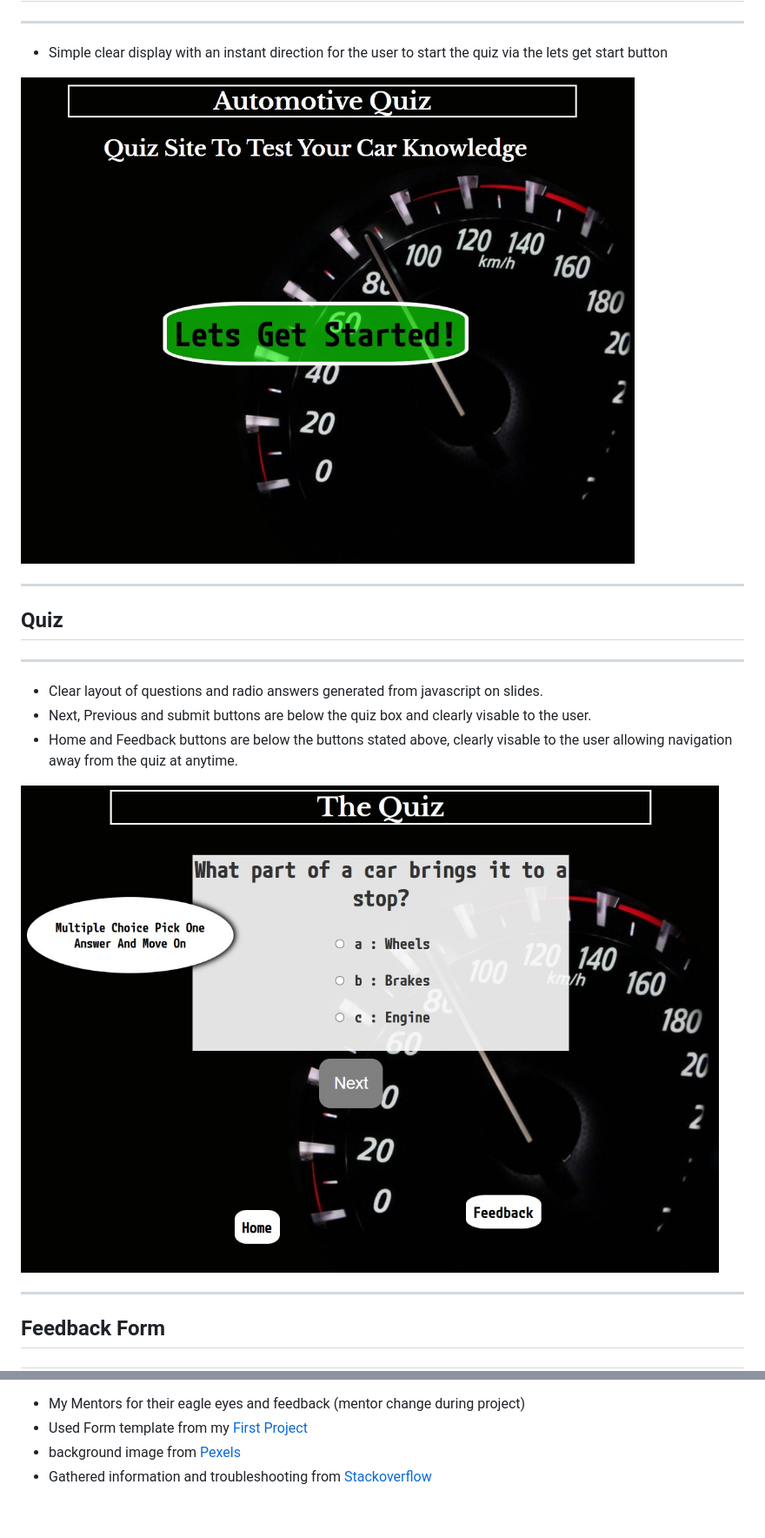
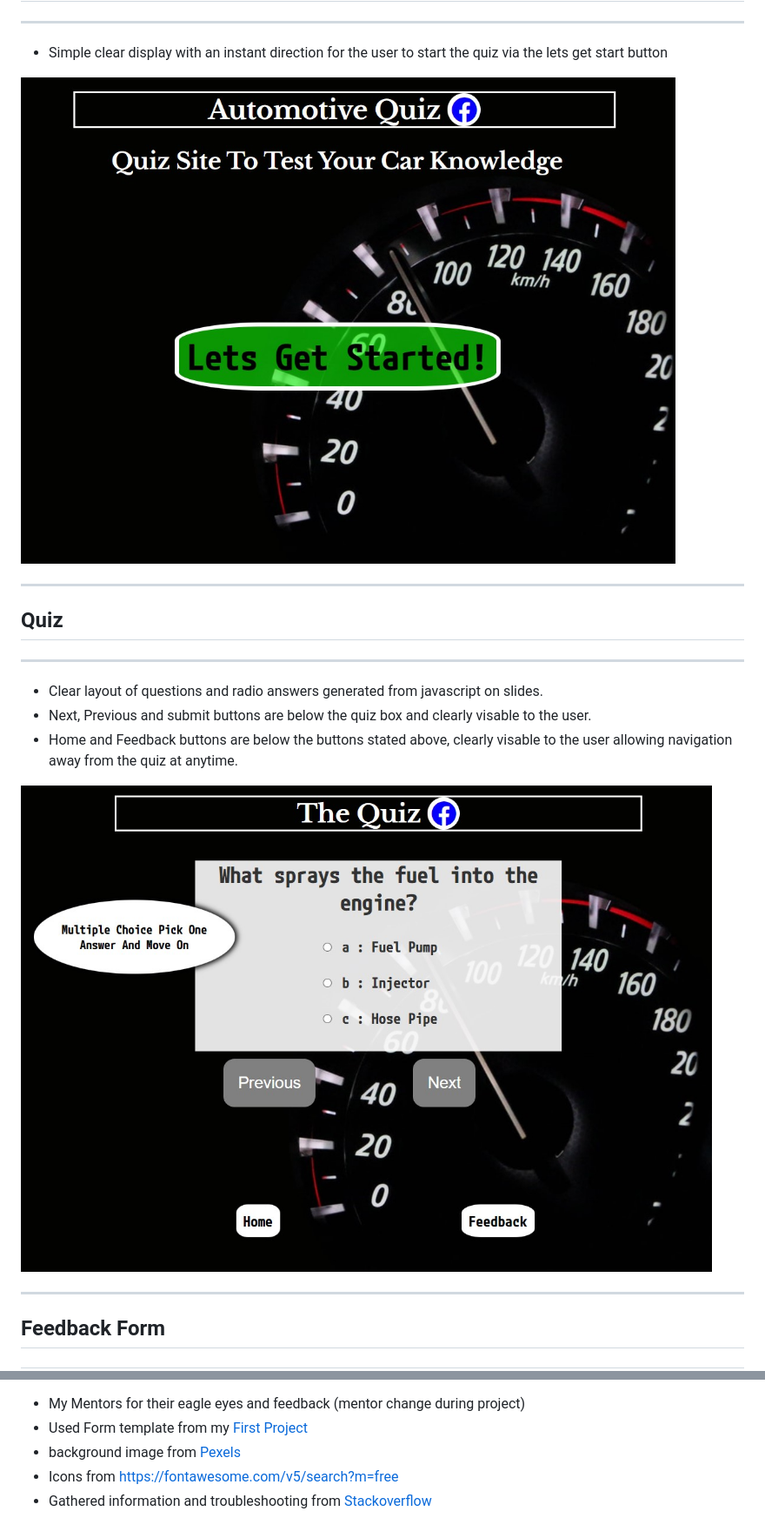
Before and after one commit to Code-Institute-Submissions/Jca-Dev-Second_Project_JavaScript_MayResub, a Markdown page: README.md, 2 parts joined by grey strips. Shown: that part at 87% size. Drawn GitHub-style; pictures changed too: assets/images/home.jpg, assets/images/quiz.jpg.

Commit message:
update readme with new images and fontawesome mention, fix feedback button postion

```diff
--- a/README.md
+++ b/README.md
@@ -180,4 +179,5 @@ Click [Here](https://help.github.com/en/github/creating-cloning-and-archiving-re
     <li>My Mentors for their eagle eyes and feedback (mentor change during project)</li>
     <li>Used Form template from my <a href="https://github.com/Jca-Dev/First-Project/blob/main/contact.html" target="_blank" rel="noopener">First Project</a></li>
     <li>background image from <a href="https://www.pexels.com/" target="_blank" rel="noopener">Pexels</a></li>
+     <li>Icons from <a href="https://fontawesome.com/v5/search?m=free" target="_blank" rel="noopener">https://fontawesome.com/v5/search?m=free</a></li>
     <li>Gathered information and troubleshooting from <a href="https://stackoverflow.com/" target="_blank" rel="noopener">Stackoverflow</li>
```
Also changed, not shown: other parts of README.md (+0 -1 lines), assets/images/feedback.jpg, 1 other file.
